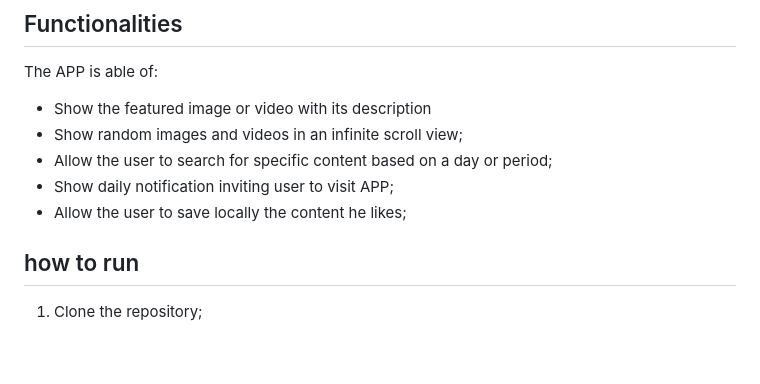
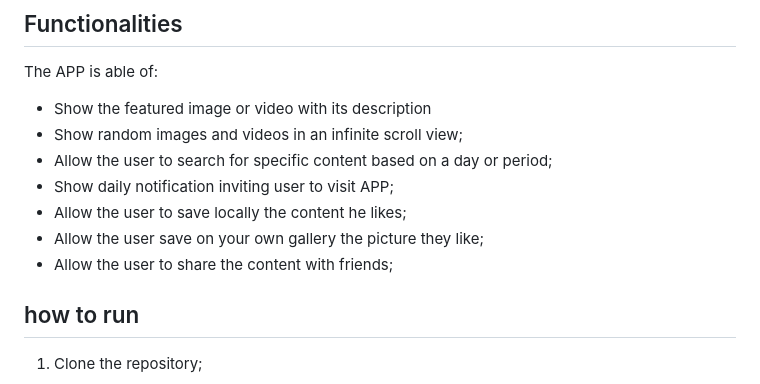
Before and after one commit to Althierfson/astronomy_picture, a Markdown page: README.md, the part around the change. GitHub-like rendering; blank space fills up the shorter version.

```diff
--- a/README.md
+++ b/README.md
@@ -38,6 +38,8 @@ The APP is able of:
 - Allow the user to search for specific content based on a day or period;
 - Show daily notification inviting user to visit APP;
 - Allow the user to save locally the content he likes;
+- Allow the user save on your own gallery the picture they like;
+- Allow the user to share the content with friends;
 
 ## how to run
 1. Clone the repository;
```
